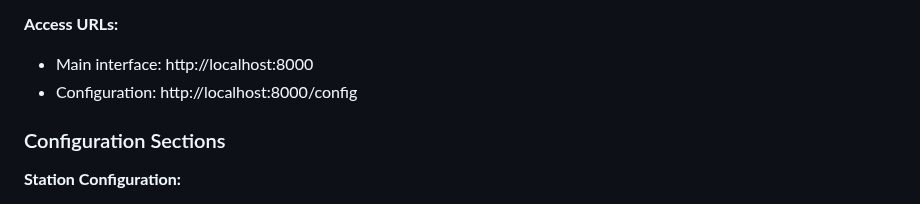
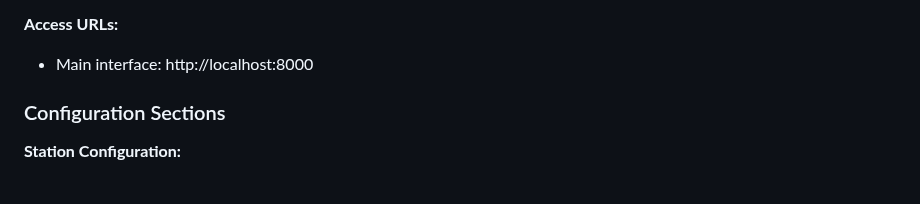
Before and after one commit to OpenResearchInstitute/interlocutor, a Markdown page: interlocutor_manual.md, the part around the change. Rendered like a GitHub page.

Commit message:
removed stale config URL

```diff
--- a/interlocutor_manual.md
+++ b/interlocutor_manual.md
@@ -512,7 +512,6 @@ The purpose of the Configuration System is to create, validate, and save one or
 
 **Access URLs:**
 - Main interface: http://localhost:8000
-- Configuration: http://localhost:8000/config
 
 ### Configuration Sections
 
```
